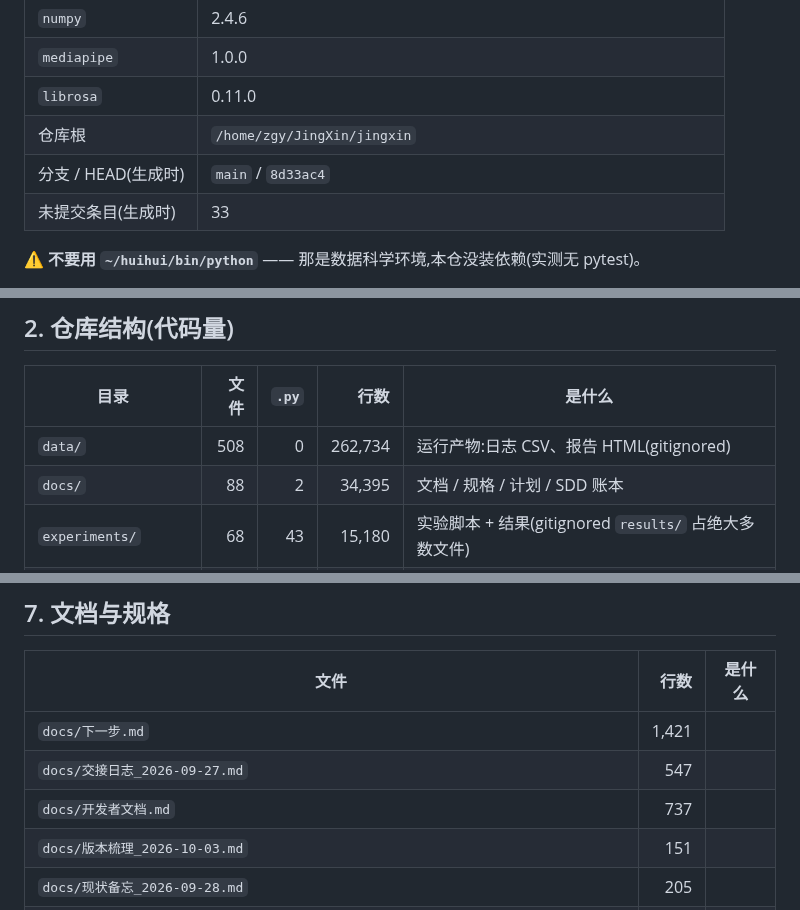
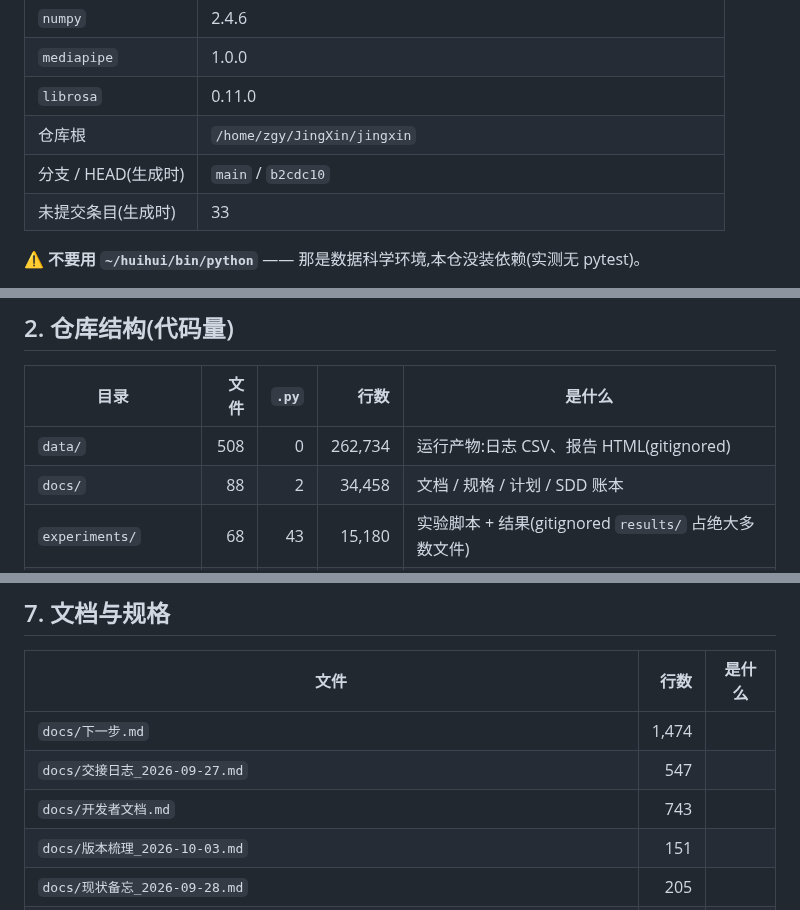
Before and after one commit to huihuibuhui227-svg/JingXin, a Markdown page: docs/资源总览.md, 3 parts joined by grey strips. GitHub-like rendering.

Commit message:
docs(资源总览): 按服务器当前树重刷(丙-39 + 路径说明落地后)
仅生成器算出来的数变化:生成时间、HEAD、docs/ 行数、下一步.md 与开发者文档的行数。

```diff
--- a/docs/资源总览.md
+++ b/docs/资源总览.md
@@ -20,7 +20,7 @@ _生成时间:2026-10-23 23:44:27_
 | `mediapipe` | 1.0.0 |
 | `librosa` | 0.11.0 |
 | 仓库根 | `/home/zgy/JingXin/jingxin` |
-| 分支 / HEAD(生成时) | `main` / `8d33ac4` |
+| 分支 / HEAD(生成时) | `main` / `b2cdc10` |
 | 未提交条目(生成时) | 33 |
 
 ⚠️ **不要用 `~/huihui/bin/python`** —— 那是数据科学环境,本仓没装依赖(实测无 pytest)。
@@ -37,7 +37,7 @@ _生成时间:2026-10-23 23:44:27_
 | 目录 | 文件 | `.py` | 行数 | 是什么 |
 |---|---:|---:|---:|---|
 | `data/` | 508 | 0 | 262,734 | 运行产物:日志 CSV、报告 HTML(gitignored) |
-| `docs/` | 88 | 2 | 34,395 | 文档 / 规格 / 计划 / SDD 账本 |
+| `docs/` | 88 | 2 | 34,458 | 文档 / 规格 / 计划 / SDD 账本 |
 | `experiments/` | 68 | 43 | 15,180 | 实验脚本 + 结果(gitignored `results/` 占绝大多数文件) |
 | `face_expression/` | 23 | 22 | 3,189 | 面部服务(端口见下):landmarker → AU/EAR → 面部 CSV |
 | `gesture_analysis/` | 22 | 21 | 4,017 | 手势服务:姿态+手部 landmark → 抖动/肩/臂 → 手势 CSV |
@@ -163,9 +163,9 @@ _(该目录不存在)_
 
 | 文件 | 行数 | 是什么 |
 |---|---:|---|
-| `docs/下一步.md` | 1,421 | |
+| `docs/下一步.md` | 1,474 | |
 | `docs/交接日志_2026-09-27.md` | 547 | |
-| `docs/开发者文档.md` | 737 | |
+| `docs/开发者文档.md` | 743 | |
 | `docs/版本梳理_2026-10-03.md` | 151 | |
 | `docs/现状备忘_2026-09-28.md` | 205 | |
 | `docs/知情同意书_正式版.md` | 235 | |
```
Also changed, not shown: other parts of docs/资源总览.md (+2 -2 lines).
